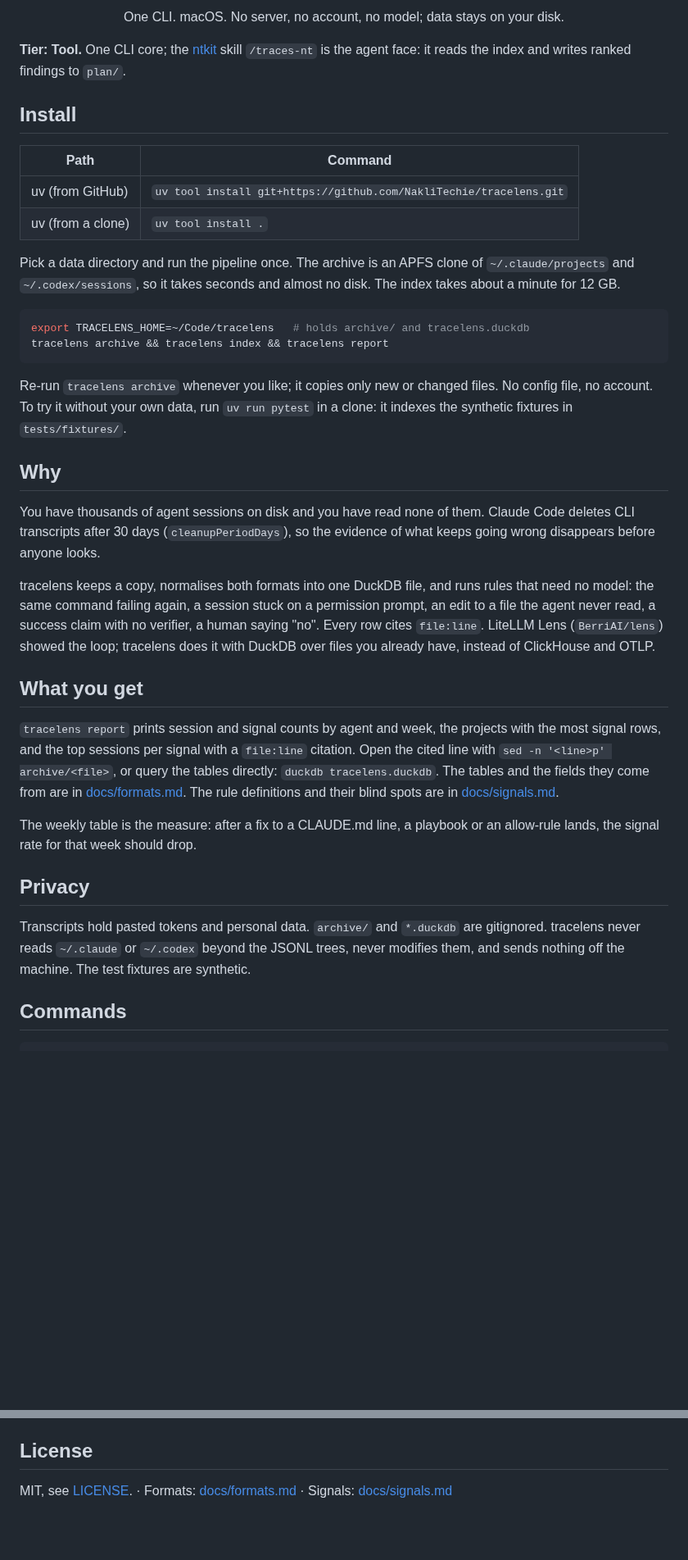
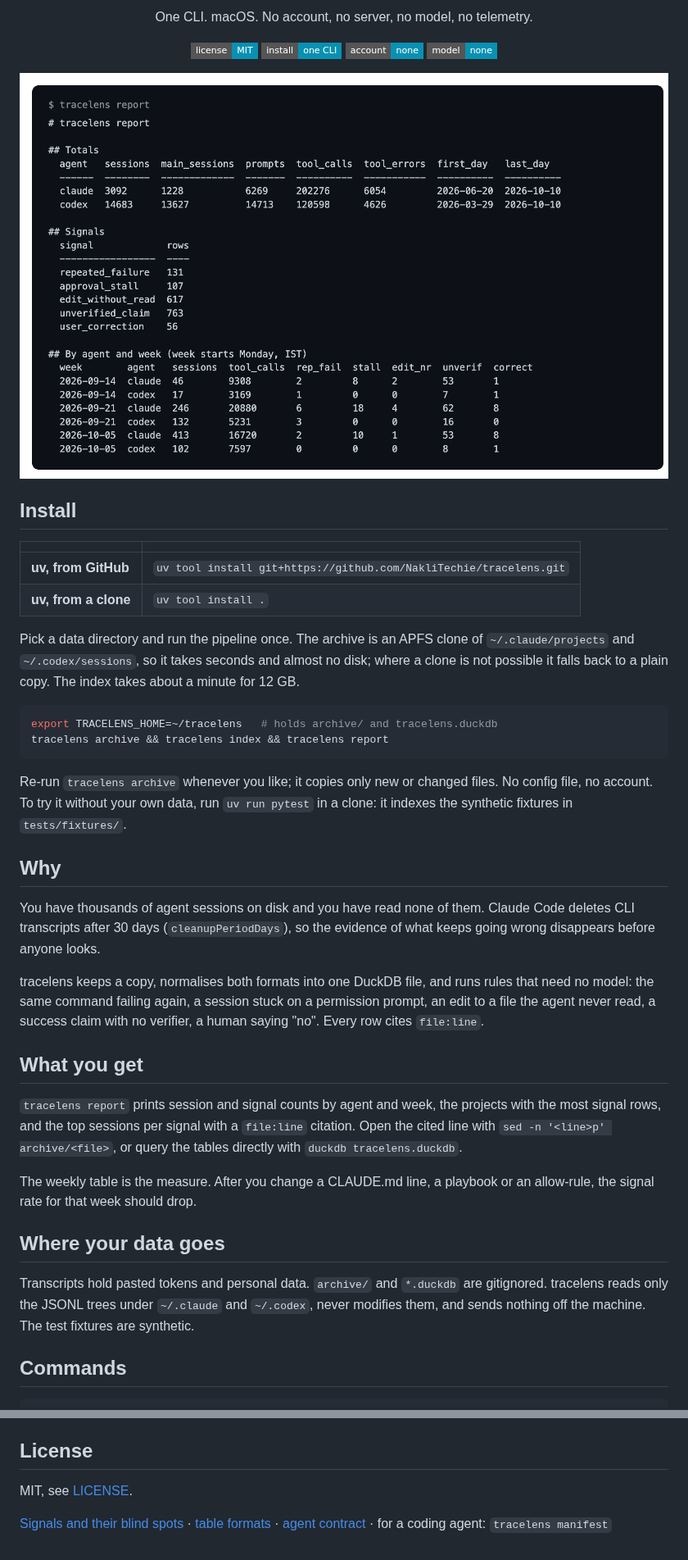
Before and after one commit to NakliTechie/tracelens, a Markdown page: README.md, 2 parts joined by grey strips. Shown at 82% size. Drawn GitHub-style; pictures changed too: marketing/hero.png (added); badges without logos; blank space fills up the shorter version.

Commit message:
README in house style: header, badges, hero, pointers line (65 → 79 lines); social card

````diff
--- a/README.md
+++ b/README.md
@@ -4,19 +7,28 @@
 
-<p align="center">One CLI. macOS. No server, no account, no model; data stays on your disk.</p>
+<p align="center">
+  One CLI. macOS. No account, no server, no model, no telemetry.
+</p>
 
-**Tier: Tool.** One CLI core; the [ntkit](https://github.com/NakliTechie/ntkit) skill `/traces-nt` is the agent face: it reads the index and writes ranked findings to `plan/`.
+<p align="center">
+  <a href="LICENSE"><img alt="MIT" src="https://img.shields.io/badge/license-MIT-0891b2?style=flat-square"></a>
+  <img alt="one CLI" src="https://img.shields.io/badge/install-one%20CLI-0891b2?style=flat-square">
+  <img alt="no account" src="https://img.shields.io/badge/account-none-0891b2?style=flat-square">
+  <img alt="no model" src="https://img.shields.io/badge/model-none-0891b2?style=flat-square">
+</p>
+
+![tracelens report: session totals, signal counts and a weekly table, for 17,775 sessions](marketing/hero.png)
 
 ## Install
 
-| Path | Command |
+| | |
 |---|---|
-| uv (from GitHub) | `uv tool install git+https://github.com/NakliTechie/tracelens.git` |
-| uv (from a clone) | `uv tool install .` |
+| **uv, from GitHub** | `uv tool install git+https://github.com/NakliTechie/tracelens.git` |
+| **uv, from a clone** | `uv tool install .` |
 
-Pick a data directory and run the pipeline once. The archive is an APFS clone of `~/.claude/projects` and `~/.codex/sessions`, so it takes seconds and almost no disk. The index takes about a minute for 12 GB.
+Pick a data directory and run the pipeline once. The archive is an APFS clone of `~/.claude/projects` and `~/.codex/sessions`, so it takes seconds and almost no disk; where a clone is not possible it falls back to a plain copy. The index takes about a minute for 12 GB.
 
 ```bash
-export TRACELENS_HOME=~/Code/tracelens   # holds archive/ and tracelens.duckdb
+export TRACELENS_HOME=~/tracelens   # holds archive/ and tracelens.duckdb
 tracelens archive && tracelens index && tracelens report
 ```
 
@@ -26,17 +38,17 @@ Re-run `tracelens archive` whenever you like; it copies only new or changed file
 
 You have thousands of agent sessions on disk and you have read none of them. Claude Code deletes CLI transcripts after 30 days (`cleanupPeriodDays`), so the evidence of what keeps going wrong disappears before anyone looks.
 
-tracelens keeps a copy, normalises both formats into one DuckDB file, and runs rules that need no model: the same command failing again, a session stuck on a permission prompt, an edit to a file the agent never read, a success claim with no verifier, a human saying "no". Every row cites `file:line`. LiteLLM Lens (`BerriAI/lens`) showed the loop; tracelens does it with DuckDB over files you already have, instead of ClickHouse and OTLP.
+tracelens keeps a copy, normalises both formats into one DuckDB file, and runs rules that need no model: the same command failing again, a session stuck on a permission prompt, an edit to a file the agent never read, a success claim with no verifier, a human saying "no". Every row cites `file:line`.
 
 ## What you get
 
-`tracelens report` prints session and signal counts by agent and week, the projects with the most signal rows, and the top sessions per signal with a `file:line` citation. Open the cited line with `sed -n '<line>p' archive/<file>`, or query the tables directly: `duckdb tracelens.duckdb`. The tables and the fields they come from are in [docs/formats.md](docs/formats.md). The rule definitions and their blind spots are in [docs/signals.md](docs/signals.md).
+`tracelens report` prints session and signal counts by agent and week, the projects with the most signal rows, and the top sessions per signal with a `file:line` citation. Open the cited line with `sed -n '<line>p' archive/<file>`, or query the tables directly with `duckdb tracelens.duckdb`.
 
-The weekly table is the measure: after a fix to a CLAUDE.md line, a playbook or an allow-rule lands, the signal rate for that week should drop.
+The weekly table is the measure. After you change a CLAUDE.md line, a playbook or an allow-rule, the signal rate for that week should drop.
 
-## Privacy
+## Where your data goes
 
-Transcripts hold pasted tokens and personal data. `archive/` and `*.duckdb` are gitignored. tracelens never reads `~/.claude` or `~/.codex` beyond the JSONL trees, never modifies them, and sends nothing off the machine. The test fixtures are synthetic.
+Transcripts hold pasted tokens and personal data. `archive/` and `*.duckdb` are gitignored. tracelens reads only the JSONL trees under `~/.claude` and `~/.codex`, never modifies them, and sends nothing off the machine. The test fixtures are synthetic.
 
 ## Commands
 
@@ -62,4 +74,6 @@ TRACELENS_HOME=. python3 scripts/handcount.py <paths.txt>   # independent per-fi
 
 ## License
 
-MIT, see [LICENSE](LICENSE). · Formats: [docs/formats.md](docs/formats.md) · Signals: [docs/signals.md](docs/signals.md)
+MIT, see [LICENSE](LICENSE).
+
+[Signals and their blind spots](docs/signals.md) · [table formats](docs/formats.md) · [agent contract](docs/agent-contract.md) · for a coding agent: `tracelens manifest`
````
Also changed, not shown: other parts of README.md (+5 -2 lines), marketing/social.png (added).
